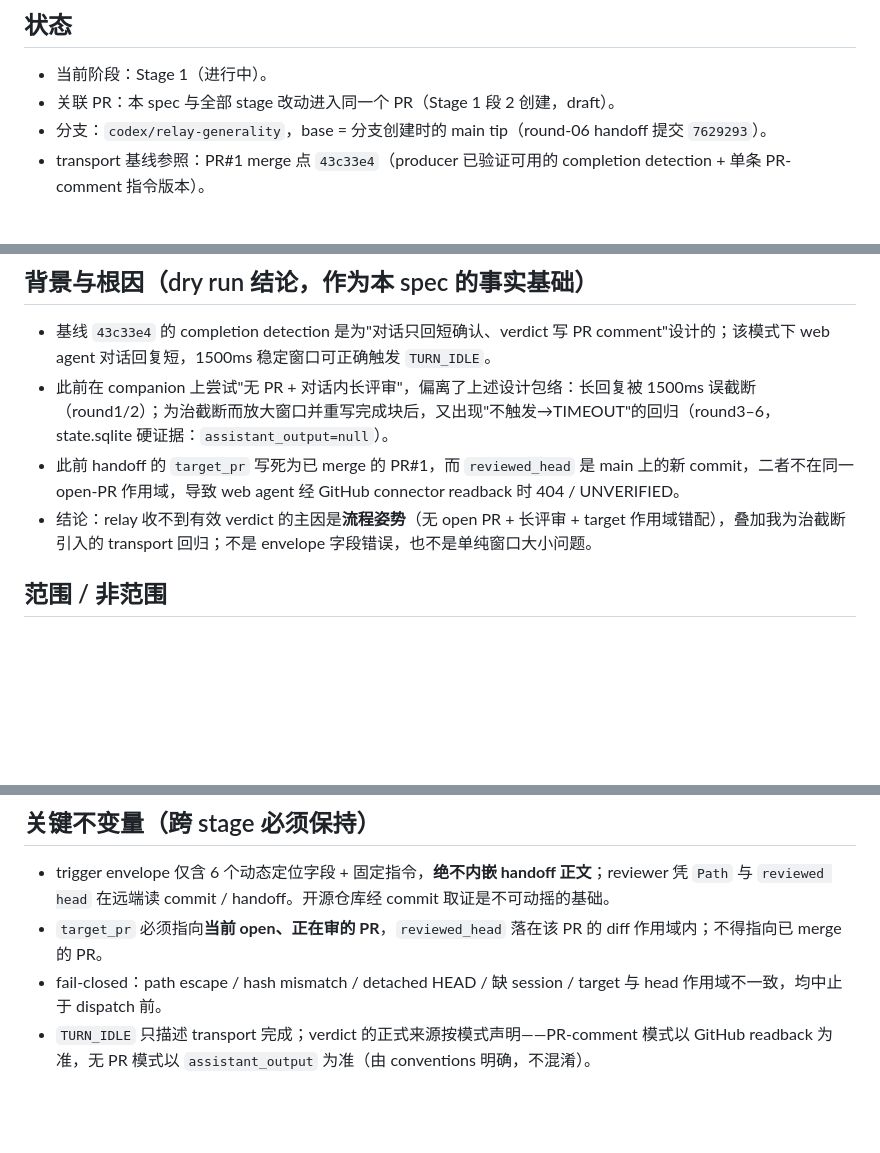
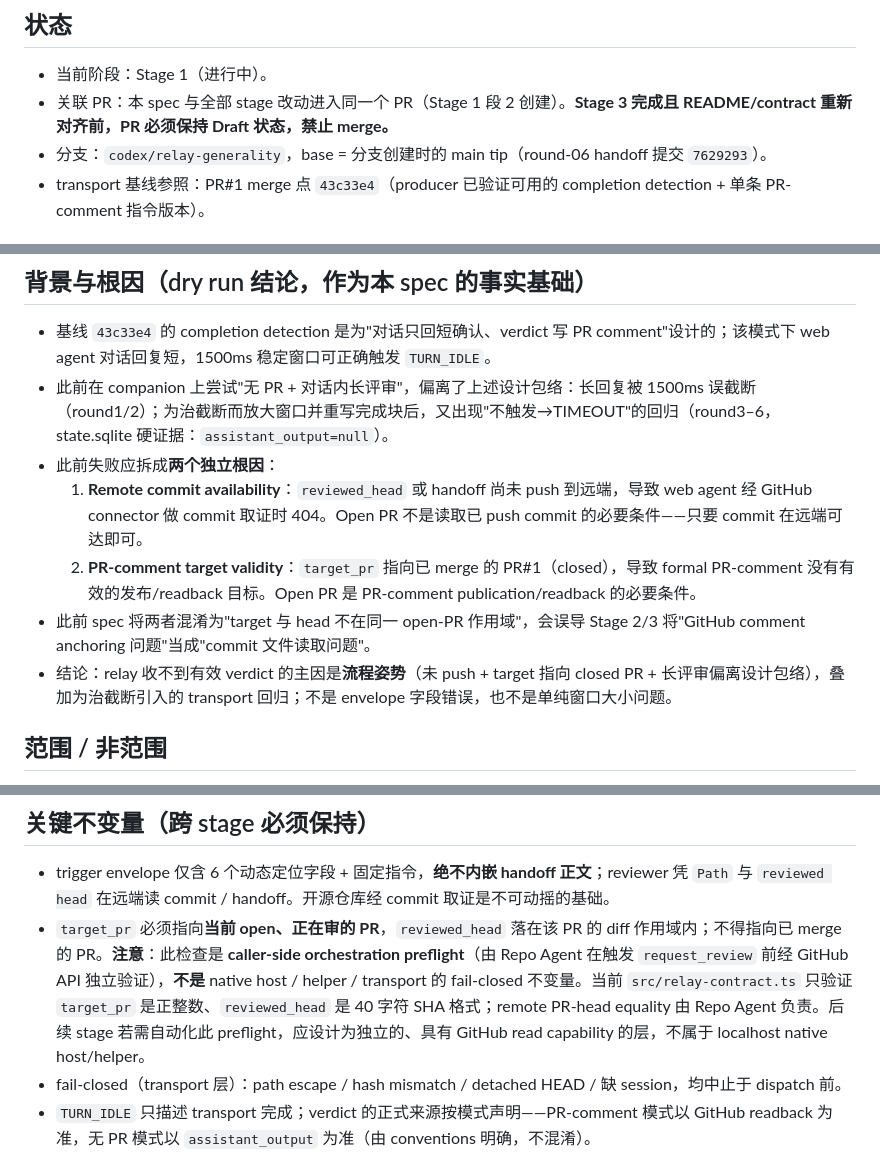
Before and after one commit to shanernerak-dev/codex-web-review-relay, a Markdown page: discuss/relay_generality_spec.md, 3 parts joined by grey strips. GitHub-like rendering; blank space fills up the shorter version.

Commit message:
docs: fix RGEN-S1-001/002/003 per round-01 review [review-fix]
- RGEN-S1-001: split root cause into two independent factors:
  (1) remote commit availability (push before review),
  (2) PR-comment target validity (open PR required for comment anchoring).
- RGEN-S1-002: move target_pr/reviewed_head scope check from transport
  fail-closed invariant to caller-side orchestration preflight; clarify
  native host/helper do not provide this check.
- RGEN-S1-003: add explicit merge gate to spec status (PR must remain
  Draft until Stage 3 complete + README/contract realigned).
  PR#2 also converted to Draft via GitHub API.

Related PR: #2
Original reviewed head: f55a4b00c221959beb5d5d4f0be8af495a8d69d5
Findings: RGEN-S1-001, RGEN-S1-002, RGEN-S1-003

```diff
--- a/discuss/relay_generality_spec.md
+++ b/discuss/relay_generality_spec.md
@@ -5,7 +5,7 @@
 ## 状态
 
 - 当前阶段：Stage 1（进行中）。
-- 关联 PR：本 spec 与全部 stage 改动进入同一个 PR（Stage 1 段 2 创建，draft）。
+- 关联 PR：本 spec 与全部 stage 改动进入同一个 PR（Stage 1 段 2 创建）。**Stage 3 完成且 README/contract 重新对齐前，PR 必须保持 Draft 状态，禁止 merge。**
 - 分支：`codex/relay-generality`，base = 分支创建时的 main tip（round-06 handoff 提交 `7629293`）。
 - transport 基线参照：PR#1 merge 点 `43c33e4`（producer 已验证可用的 completion detection + 单条 PR-comment 指令版本）。
 
@@ -20,8 +20,11 @@
 
 - 基线 `43c33e4` 的 completion detection 是为"对话只回短确认、verdict 写 PR comment"设计的；该模式下 web agent 对话回复短，1500ms 稳定窗口可正确触发 `TURN_IDLE`。
 - 此前在 companion 上尝试"无 PR + 对话内长评审"，偏离了上述设计包络：长回复被 1500ms 误截断（round1/2）；为治截断而放大窗口并重写完成块后，又出现"不触发→TIMEOUT"的回归（round3–6，state.sqlite 硬证据：`assistant_output=null`）。
-- 此前 handoff 的 `target_pr` 写死为已 merge 的 PR#1，而 `reviewed_head` 是 main 上的新 commit，二者不在同一 open-PR 作用域，导致 web agent 经 GitHub connector readback 时 404 / UNVERIFIED。
-- 结论：relay 收不到有效 verdict 的主因是**流程姿势**（无 open PR + 长评审 + target 作用域错配），叠加我为治截断引入的 transport 回归；不是 envelope 字段错误，也不是单纯窗口大小问题。
+- 此前失败应拆成**两个独立根因**：
+  1. **Remote commit availability**：`reviewed_head` 或 handoff 尚未 push 到远端，导致 web agent 经 GitHub connector 做 commit 取证时 404。Open PR 不是读取已 push commit 的必要条件——只要 commit 在远端可达即可。
+  2. **PR-comment target validity**：`target_pr` 指向已 merge 的 PR#1（closed），导致 formal PR-comment 没有有效的发布/readback 目标。Open PR 是 PR-comment publication/readback 的必要条件。
+- 此前 spec 将两者混淆为"target 与 head 不在同一 open-PR 作用域"，会误导 Stage 2/3 将"GitHub comment anchoring 问题"当成"commit 文件读取问题"。
+- 结论：relay 收不到有效 verdict 的主因是**流程姿势**（未 push + target 指向 closed PR + 长评审偏离设计包络），叠加为治截断引入的 transport 回归；不是 envelope 字段错误，也不是单纯窗口大小问题。
 
 ## 范围 / 非范围
 
@@ -39,8 +42,8 @@
 ## 关键不变量（跨 stage 必须保持）
 
 - trigger envelope 仅含 6 个动态定位字段 + 固定指令，**绝不内嵌 handoff 正文**；reviewer 凭 `Path` 与 `reviewed head` 在远端读 commit / handoff。开源仓库经 commit 取证是不可动摇的基础。
-- `target_pr` 必须指向**当前 open、正在审的 PR**，`reviewed_head` 落在该 PR 的 diff 作用域内；不得指向已 merge 的 PR。
-- fail-closed：path escape / hash mismatch / detached HEAD / 缺 session / target 与 head 作用域不一致，均中止于 dispatch 前。
+- `target_pr` 必须指向**当前 open、正在审的 PR**，`reviewed_head` 落在该 PR 的 diff 作用域内；不得指向已 merge 的 PR。**注意**：此检查是 **caller-side orchestration preflight**（由 Repo Agent 在触发 `request_review` 前经 GitHub API 独立验证），**不是** native host / helper / transport 的 fail-closed 不变量。当前 `src/relay-contract.ts` 只验证 `target_pr` 是正整数、`reviewed_head` 是 40 字符 SHA 格式；remote PR-head equality 由 Repo Agent 负责。后续 stage 若需自动化此 preflight，应设计为独立的、具有 GitHub read capability 的层，不属于 localhost native host/helper。
+- fail-closed（transport 层）：path escape / hash mismatch / detached HEAD / 缺 session，均中止于 dispatch 前。
 - `TURN_IDLE` 只描述 transport 完成；verdict 的正式来源按模式声明——PR-comment 模式以 GitHub readback 为准，无 PR 模式以 `assistant_output` 为准（由 conventions 明确，不混淆）。
 - handoff 路径正则、relay-export 必填字段与 `scope_sha256 == sha256(canonical_json(normalized_scope))` 约束不变。
 
```
